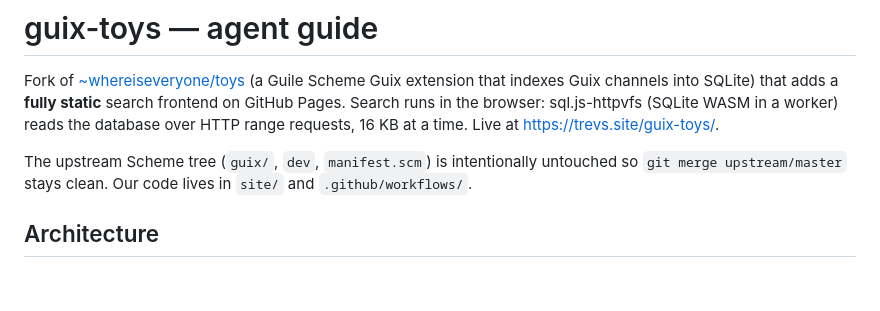
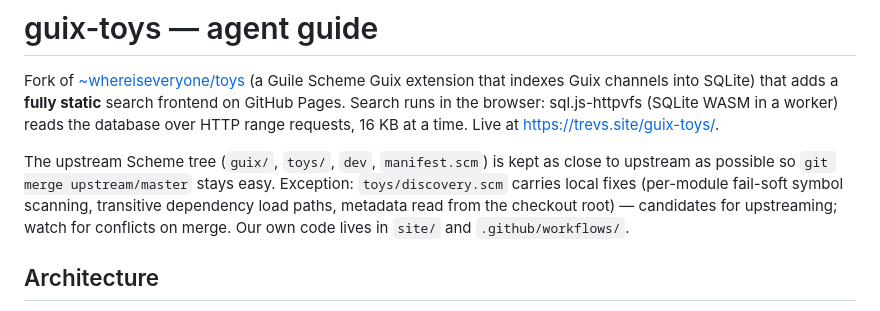
Before and after one commit to trevarj/guix-toys, a Markdown page: AGENTS.md, the part around the change. Rendered like a GitHub page; blank space fills up the shorter version.

Commit message:
AGENTS.md: Note local discovery.scm patches [skip ci]

```diff
--- a/AGENTS.md
+++ b/AGENTS.md
@@ -6,9 +6,12 @@ a **fully static** search frontend on GitHub Pages. Search runs in the
 browser: sql.js-httpvfs (SQLite WASM in a worker) reads the database over
 HTTP range requests, 16 KB at a time. Live at https://trevs.site/guix-toys/.
 
-The upstream Scheme tree (`guix/`, `dev`, `manifest.scm`) is intentionally
-untouched so `git merge upstream/master` stays clean. Our code lives in
-`site/` and `.github/workflows/`.
+The upstream Scheme tree (`guix/`, `toys/`, `dev`, `manifest.scm`) is kept
+as close to upstream as possible so `git merge upstream/master` stays easy.
+Exception: `toys/discovery.scm` carries local fixes (per-module fail-soft
+symbol scanning, transitive dependency load paths, metadata read from the
+checkout root) — candidates for upstreaming; watch for conflicts on merge.
+Our own code lives in `site/` and `.github/workflows/`.
 
 ## Architecture
 
```
